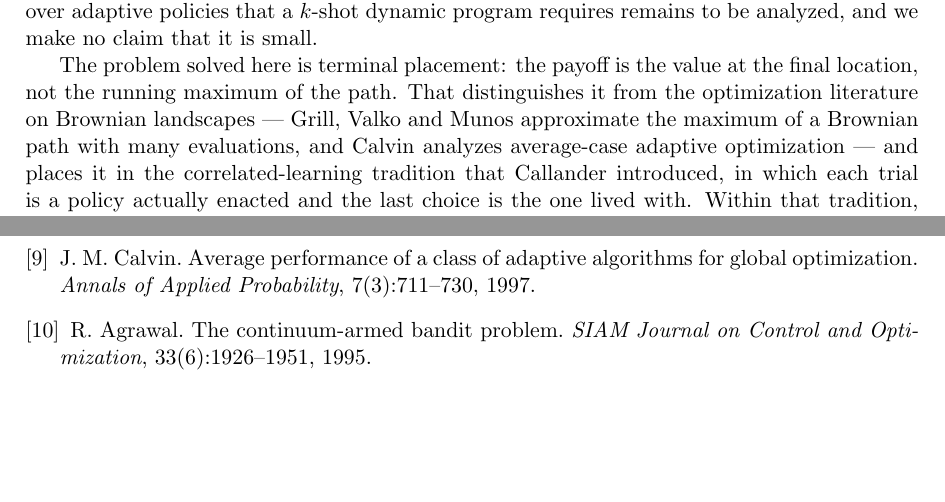
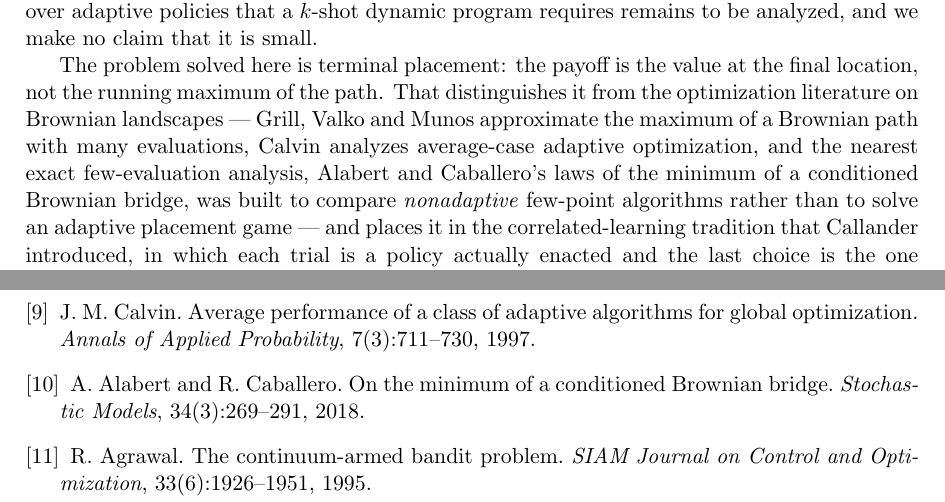
Before and after one commit to microprediction/browniansearch, a LaTeX paper (papers/grass/grass.tex): two parts of pages 7 and 8 of 8, joined at a grey line, cut so that both start at the same text, the shorter picture padded with empty space. Compiled offline with pdfLaTeX.

Commit message:
Citation chase complete: Alabert-Caballero added as nearest exact prior art, OU landscape confirmed unoccupied
Forward chase over ~340 citers of Callander (both 2011), Grill-Valko-
Munos and Calvin: nobody combines exact finite-shot placement with
parameter phase boundaries; zero abstracts mention an Ornstein-
Uhlenbeck or mean-reverting landscape. The one hidden nearest
neighbor -- Alabert and Caballero 2018, exact laws of the minimum of
a conditioned Brownian bridge for comparing NONADAPTIVE few-point
algorithms, zero recorded citers -- verified at source (arXiv:
1511.05735, Stochastic Models 34(3)) and cited with the adaptive/
terminal-payoff/phase-boundary distinction stated.
Co-Authored-By: Claude Fable 5 <noreply@anthropic.com>

```diff
--- a/papers/grass/grass.tex
+++ b/papers/grass/grass.tex
@@ -480,8 +480,12 @@ The problem solved here is terminal placement: the payoff is the value
 at the final location, not the running maximum of the path. That
 distinguishes it from the optimization literature on Brownian
 landscapes --- Grill, Valko and Munos approximate the maximum of a
-Brownian path with many evaluations, and Calvin analyzes average-case
-adaptive optimization --- and places it in the correlated-learning
+Brownian path with many evaluations, Calvin analyzes average-case
+adaptive optimization, and the nearest exact few-evaluation analysis,
+Alabert and Caballero's laws of the minimum of a conditioned Brownian
+bridge, was built to compare \emph{nonadaptive} few-point algorithms
+rather than to solve an adaptive placement game --- and places it in
+the correlated-learning
 tradition that Callander introduced, in which each trial is a policy
 actually enacted and the last choice is the one lived with. Within
 that tradition, surveyed by Bardhi and Callander, the landscape here
@@ -560,6 +564,11 @@ Average performance of a class of adaptive algorithms for global
 optimization.
 \emph{Annals of Applied Probability}, 7(3):711--730, 1997.
 
+\bibitem{alabert2018}
+A.~Alabert and R.~Caballero.
+On the minimum of a conditioned Brownian bridge.
+\emph{Stochastic Models}, 34(3):269--291, 2018.
+
 \bibitem{agrawal1995}
 R.~Agrawal.
 The continuum-armed bandit problem.
```
Also changed, not shown: papers/grass.pdf, papers/grass/grass.pdf, 2 other files.
